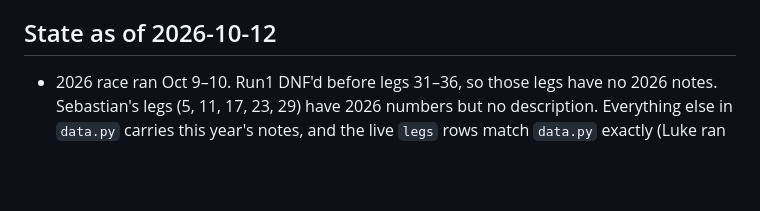
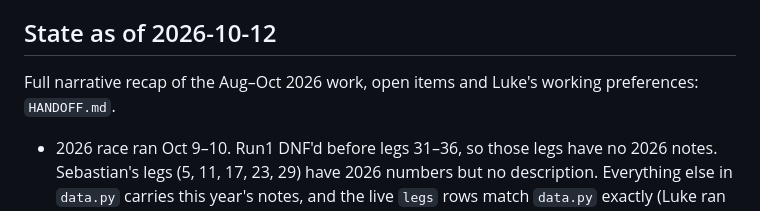
Before and after one commit to lukebarousse/oto-guide, a Markdown page: CLAUDE.md, the part around the change. GitHub-like rendering; blank space fills up the shorter version.

Commit message:
HANDOFF.md: recap of the Aug-Oct 2026 session for the next one
Co-Authored-By: Claude Fable 5.1 <noreply@anthropic.com>

```diff
--- a/CLAUDE.md
+++ b/CLAUDE.md
@@ -43,5 +43,7 @@ Never edit the root/65 HTML directly — always regenerate. `data65.py` derives
 
 ## State as of 2026-10-12
 
+Full narrative recap of the Aug–Oct 2026 work, open items and Luke's working preferences: `HANDOFF.md`.
+
 - 2026 race ran Oct 9–10. Run1 DNF'd before legs 31–36, so those legs have no 2026 notes. Sebastian's legs (5, 11, 17, 23, 29) have 2026 numbers but no description. Everything else in `data.py` carries this year's notes, and the live `legs` rows match `data.py` exactly (Luke ran `supabase/update_legs_2026-10-12.sql`).
 - Season rollover (2027): update `RACE["dates"]` in `data.py` (also drops the 2026 `ZONE_EXTRAS`), `RACE_DATES` in `settings.html`, confirm `ZONE_BATHROOMS` with JT, then in admin create the new season (copies the leg rows forward) and duplicate teams.
```
Also changed, not shown: HANDOFF.md (added, +33 -0 lines).
